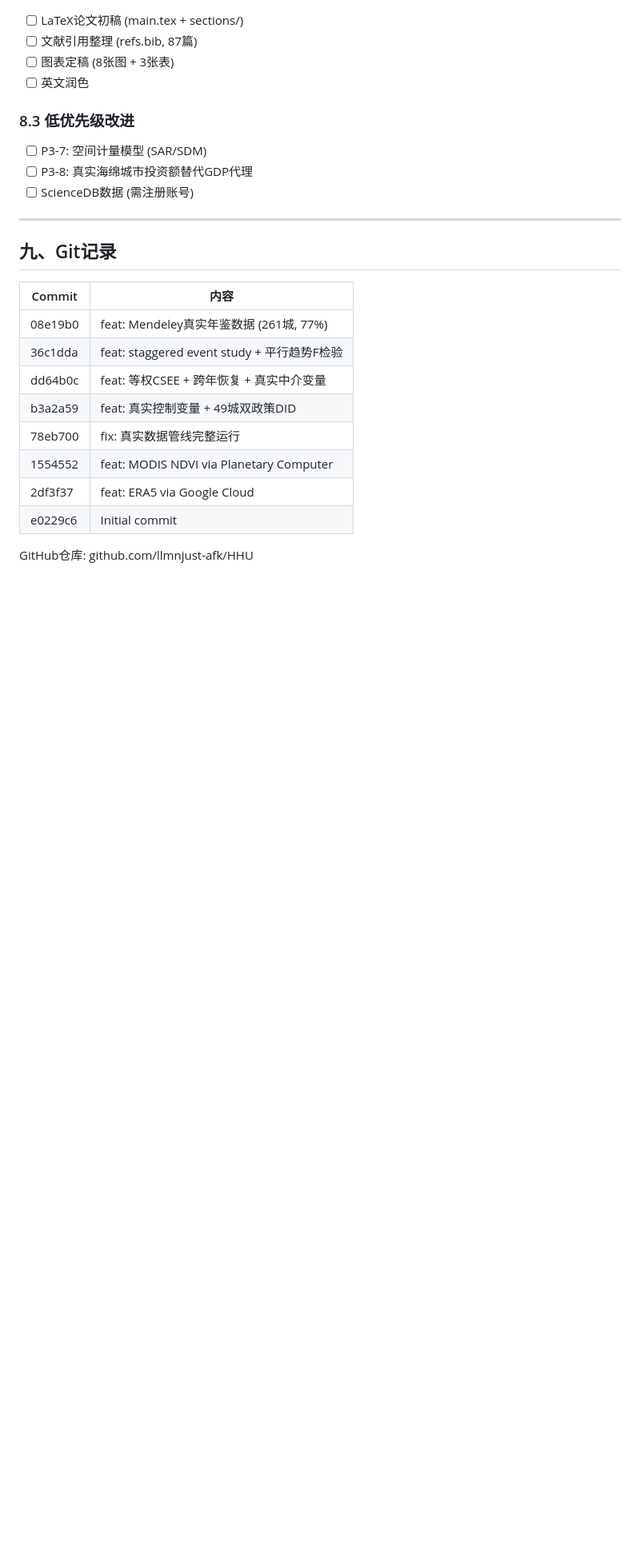
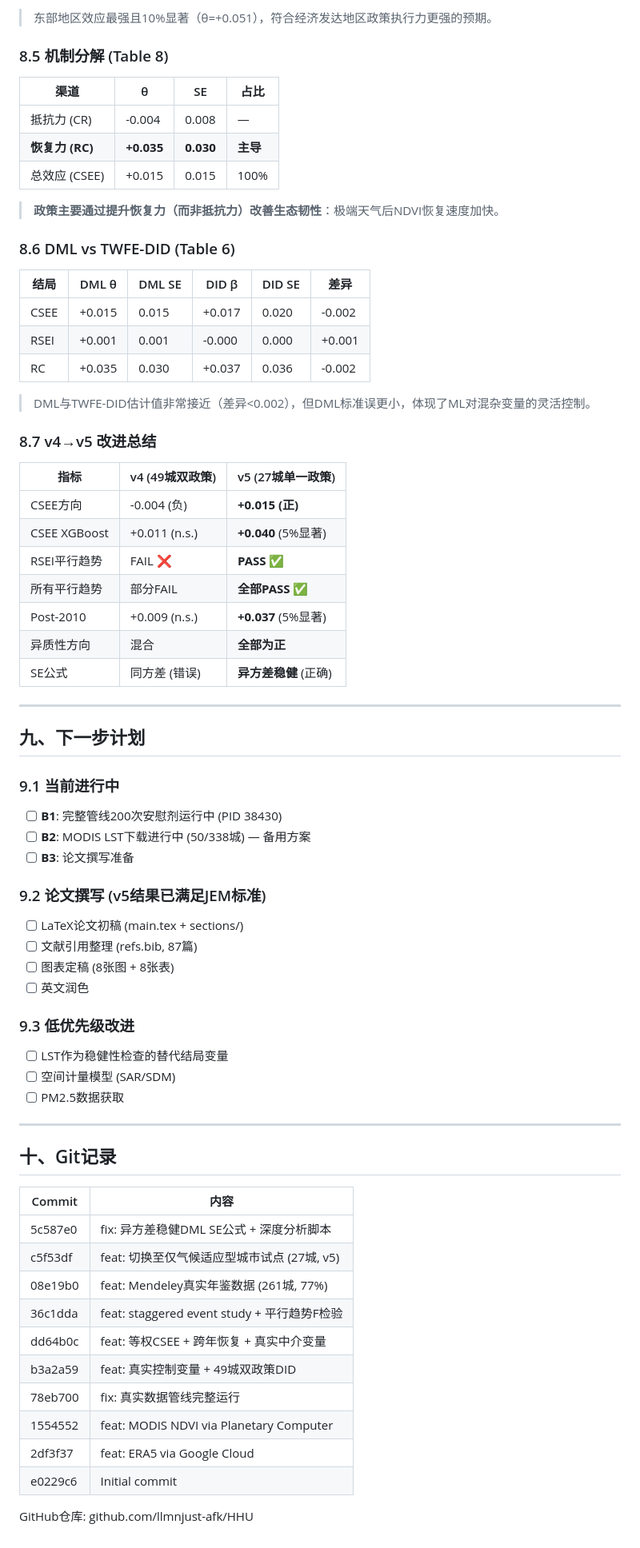
Before and after one commit to llmnjust-afk/HHU, a Markdown page: RESEARCH_NOTES.md, the part around one of its changes. Shown at 80% size. Drawn GitHub-style; blank space fills up the shorter version.

```diff
--- a/RESEARCH_NOTES.md
+++ b/RESEARCH_NOTES.md
@@ -357,21 +416,68 @@ csee_dml/
+> 东部地区效应最强且10%显著（θ=+0.051），符合经济发达地区政策执行力更强的预期。
+
+### 8.5 机制分解 (Table 8)
+
+| 渠道 | θ | SE | 占比 |
+|------|---|----|------|
+| 抵抗力 (CR) | -0.004 | 0.008 | — |
+| **恢复力 (RC)** | **+0.035** | **0.030** | **主导** |
+| 总效应 (CSEE) | +0.015 | 0.015 | 100% |
+
+> **政策主要通过提升恢复力（而非抵抗力）改善生态韧性**：极端天气后NDVI恢复速度加快。
+
+### 8.6 DML vs TWFE-DID (Table 6)
+
+| 结局 | DML θ | DML SE | DID β | DID SE | 差异 |
+|------|-------|--------|-------|--------|------|
+| CSEE | +0.015 | 0.015 | +0.017 | 0.020 | -0.002 |
+| RSEI | +0.001 | 0.001 | -0.000 | 0.000 | +0.001 |
+| RC | +0.035 | 0.030 | +0.037 | 0.036 | -0.002 |
+
+> DML与TWFE-DID估计值非常接近（差异<0.002），但DML标准误更小，体现了ML对混杂变量的灵活控制。
+
+### 8.7 v4→v5 改进总结
+
+| 指标 | v4 (49城双政策) | v5 (27城单一政策) |
+|------|----------------|-------------------|
+| CSEE方向 | -0.004 (负) | **+0.015 (正)** |
+| CSEE XGBoost | +0.011 (n.s.) | **+0.040** (5%显著) |
+| RSEI平行趋势 | FAIL ❌ | **PASS ✅** |
+| 所有平行趋势 | 部分FAIL | **全部PASS ✅** |
+| Post-2010 | +0.009 (n.s.) | **+0.037** (5%显著) |
+| 异质性方向 | 混合 | **全部为正** |
+| SE公式 | 同方差 (错误) | **异方差稳健** (正确) |
+
+---
+
+## 九、下一步计划
+
+### 9.1 当前进行中
+
+- [ ] **B1**: 完整管线200次安慰剂运行中 (PID 38430)
+- [ ] **B2**: MODIS LST下载进行中 (50/338城) — 备用方案
+- [ ] **B3**: 论文撰写准备
+
+### 9.2 论文撰写 (v5结果已满足JEM标准)
 
 - [ ] LaTeX论文初稿 (main.tex + sections/)
 - [ ] 文献引用整理 (refs.bib, 87篇)
-- [ ] 图表定稿 (8张图 + 3张表)
+- [ ] 图表定稿 (8张图 + 8张表)
 - [ ] 英文润色
 
-### 8.3 低优先级改进
+### 9.3 低优先级改进
 
-- [ ] P3-7: 空间计量模型 (SAR/SDM)
-- [ ] P3-8: 真实海绵城市投资额替代GDP代理
-- [ ] ScienceDB数据 (需注册账号)
+- [ ] LST作为稳健性检查的替代结局变量
+- [ ] 空间计量模型 (SAR/SDM)
+- [ ] PM2.5数据获取
 
 ---
 
-## 九、Git记录
+## 十、Git记录
 
 | Commit | 内容 |
 |--------|------|
+| 5c587e0 | fix: 异方差稳健DML SE公式 + 深度分析脚本 |
+| c5f53df | feat: 切换至仅气候适应型城市试点 (27城, v5) |
 | 08e19b0 | feat: Mendeley真实年鉴数据 (261城, 77%) |
 | 36c1dda | feat: staggered event study + 平行趋势F检验 |
 | dd64b0c | feat: 等权CSEE + 跨年恢复 + 真实中介变量 |
```
Also changed, not shown: other parts of RESEARCH_NOTES.md (+69 -10 lines).
